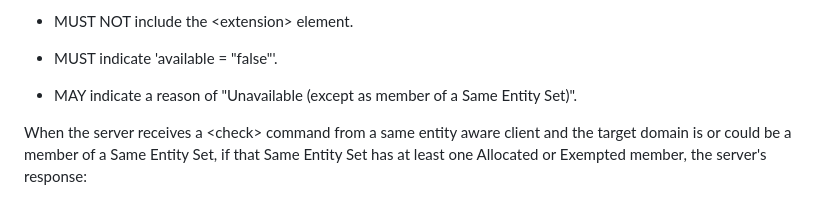
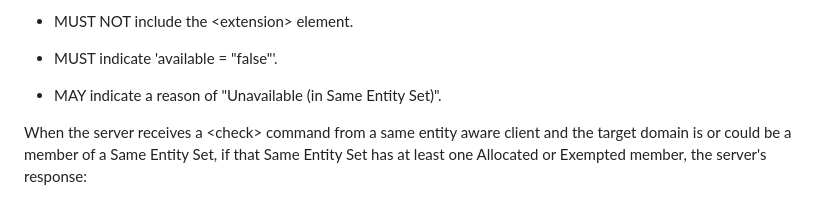
Before and after one commit to arnt/regext-epp-variants, a Markdown page: draft-ietf-regext-epp-same-entity.md, the part around the change. Rendered like a GitHub page.

Commit message:
reason is limited to 32 characters

```diff
--- a/draft-ietf-regext-epp-same-entity.md
+++ b/draft-ietf-regext-epp-same-entity.md
@@ -386,8 +386,7 @@ Exempted member, the server's response:
 
 * MUST indicate 'available = "false"'.
 
-* MAY indicate a reason of "Unavailable (except as member of a Same
-  Entity Set)".
+* MAY indicate a reason of "Unavailable (in Same Entity Set)".
 
 When the server receives a &lt;check&gt; command from a same entity
 aware client and the target domain is or could be a member of a Same
```
